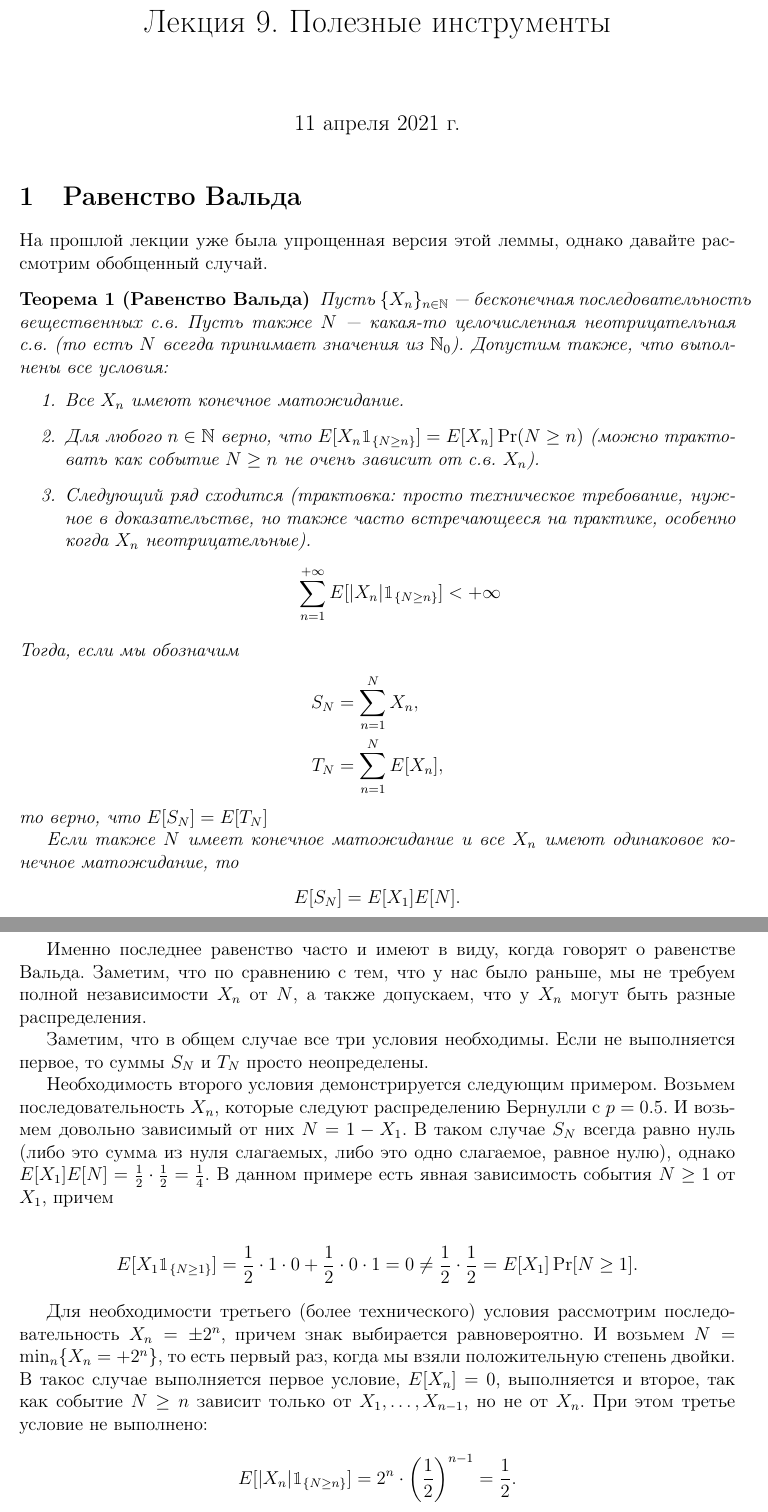
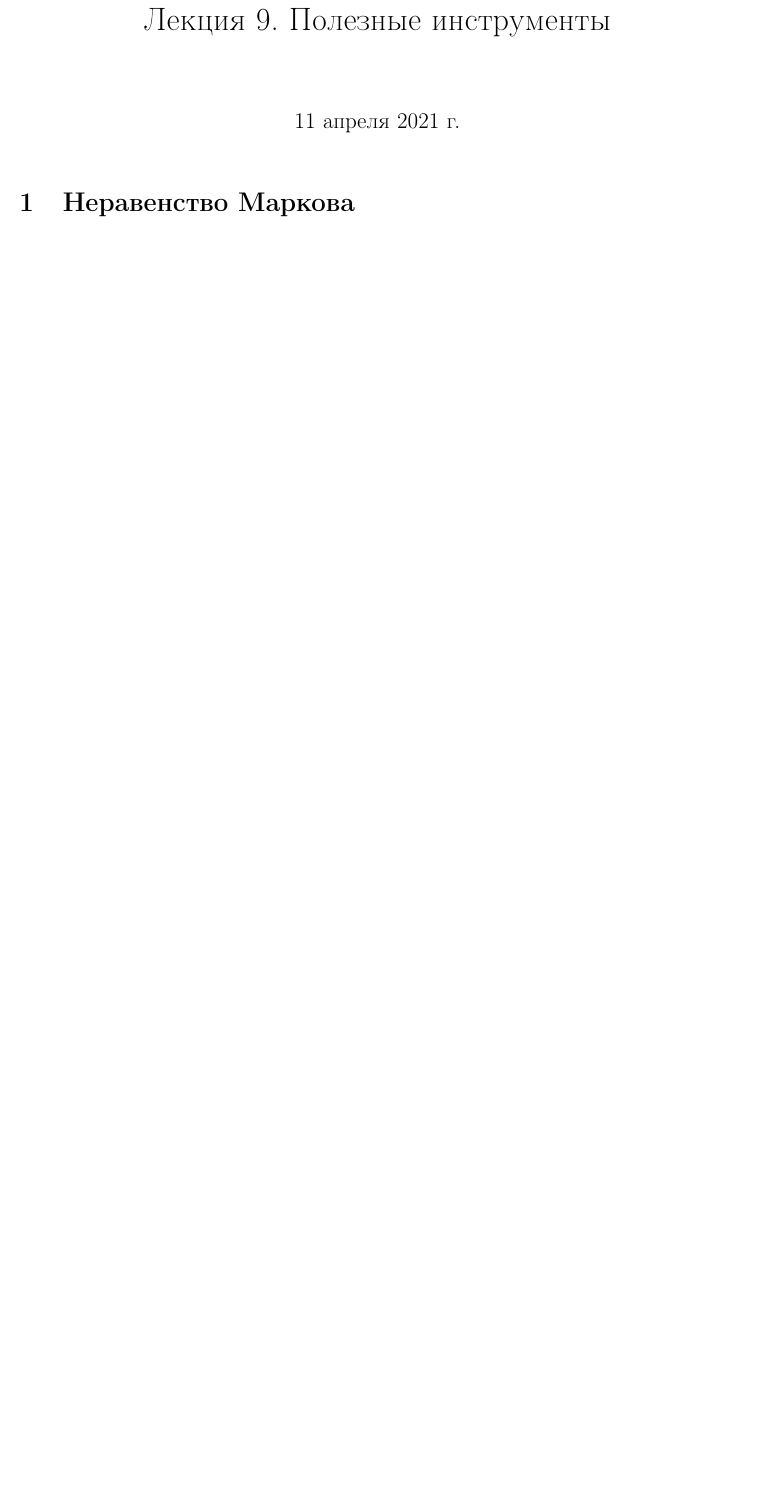
Before and after one commit to AntipovDen/ProbTheory, a LaTeX document (LectureNotes/09-useful-tools.tex): two parts of pages 1 and 2 of 2 before the commit and part of the page after it, the two joined at a grey line, cut so that both start at the same text, the shorter picture padded with empty space. Compiled offline with pdfLaTeX.

Commit message:
reset lecture 9

```diff
--- a/LectureNotes/09-useful-tools.tex
+++ b/LectureNotes/09-useful-tools.tex
@@ -46,52 +46,7 @@
 \maketitle
 
 
-\section{Равенство Вальда}
-
-На прошлой лекции уже была упрощенная версия этой леммы, однако давайте рассмотрим обобщенный случай.
-
-\begin{theorem}[Равенство Вальда]
-  Пусть $\{X_n\}_{n \in \N}$ --- бесконечная последовательность вещественных с.в. Пусть также $N$ --- какая-то целочисленная неотрицательная с.в. (то есть $N$ всегда принимает значения из $\N_0$). Допустим также, что выполнены все условия:
-  \begin{enumerate}
-    \item Все $X_n$ имеют конечное матожидание.
-    \item Для любого $n \in \N$ верно, что $E[X_n \one_{\{N \ge n\}}] = E[X_n] \Pr(N \ge n)$ (можно трактовать как событие $N \ge n$ не очень зависит от с.в. $X_n$).
-    \item Следующий ряд сходится (трактовка: просто техническое требование, нужное в доказательстве, но также часто встречающееся на практике, особенно когда $X_n$ неотрицательные).
-    \begin{align*}
-      \sum_{n = 1}^{+\infty} E[|X_n|\one_{\{N \ge n\}}] < +\infty
-    \end{align*}
-  \end{enumerate}
-  Тогда, если мы обозначим
-  \begin{align*}
-    S_N &= \sum_{n = 1}^N X_n, \\
-    T_N &= \sum_{n = 1}^N E[X_n],
-  \end{align*}
-  то верно, что $E[S_N] = E[T_N]$
-
-  Если также $N$ имеет конечное матожидание и все $X_n$ имеют одинаковое конечное матожидание, то
-  \begin{align*}
-    E[S_N] = E[X_1] E[N].
-  \end{align*}
-\end{theorem}
-
-Именно последнее равенство часто и имеют в виду, когда говорят о равенстве Вальда. Заметим, что по сравнению с тем, что у нас было раньше, мы не требуем полной независимости $X_n$ от $N$, а также допускаем, что у $X_n$ могут быть разные распределения.
-
-Заметим, что в общем случае все три условия необходимы. Если не выполняется первое, то суммы $S_N$ и $T_N$ просто неопределены.
-
-Необходимость второго условия демонстрируется следующим примером. Возьмем последовательность $X_n$, которые следуют распределению Бернулли с $p = 0.5$. И возьмем довольно зависимый от них $N = 1 - X_1$. В таком случае $S_N$ всегда равно нуль (либо это сумма из нуля слагаемых, либо это одно слагаемое, равное нулю), однако $E[X_1]E[N] = \frac{1}{2} \cdot \frac{1}{2} = \frac{1}{4}$. В данном примере есть явная зависимость события $N \ge 1$ от $X_1$, причем
-
-\begin{align*}
-  E[X_1 \one_{\{N \ge 1\}}] = \frac{1}{2} \cdot 1 \cdot 0 + \frac{1}{2} \cdot 0 \cdot 1 = 0 \ne \frac{1}{2} \cdot \frac{1}{2} = E[X_1] \Pr[N \ge 1].
-\end{align*}
-
-Для необходимости третьего (более технического) условия рассмотрим последовательность $X_n = \pm 2^n$, причем знак выбирается равновероятно. И возьмем $N = \min_n \{X_n = +2^n\}$, то есть первый раз, когда мы взяли положительную степень двойки. В такос случае выполняется первое условие, $E[X_n] = 0$, выполняется и второе, так как событие $N \ge n$ зависит только от $X_1, \dots, X_{n - 1}$, но не от $X_n$. При этом третье условие не выполнено:
-\begin{align*}
-  E[|X_n|\one_{\{N \ge n\}}] = 2^n \cdot \left(\frac{1}{2}\right)^{n - 1} = \frac{1}{2}.
-\end{align*}
-
-В таком случае $S_N = 2$, так как независимо от $N$ эта сумма равна $2^N - \sum_{n = 1}^{N - 1} 2^n = 2$. Но так как $E[X_n] = 0$, то справа в равенстве ноль.
-
-\textbf{Доказательство равенства Вальда}
-
+\section{Неравенство Маркова}
 
 
 \end{document}
```
